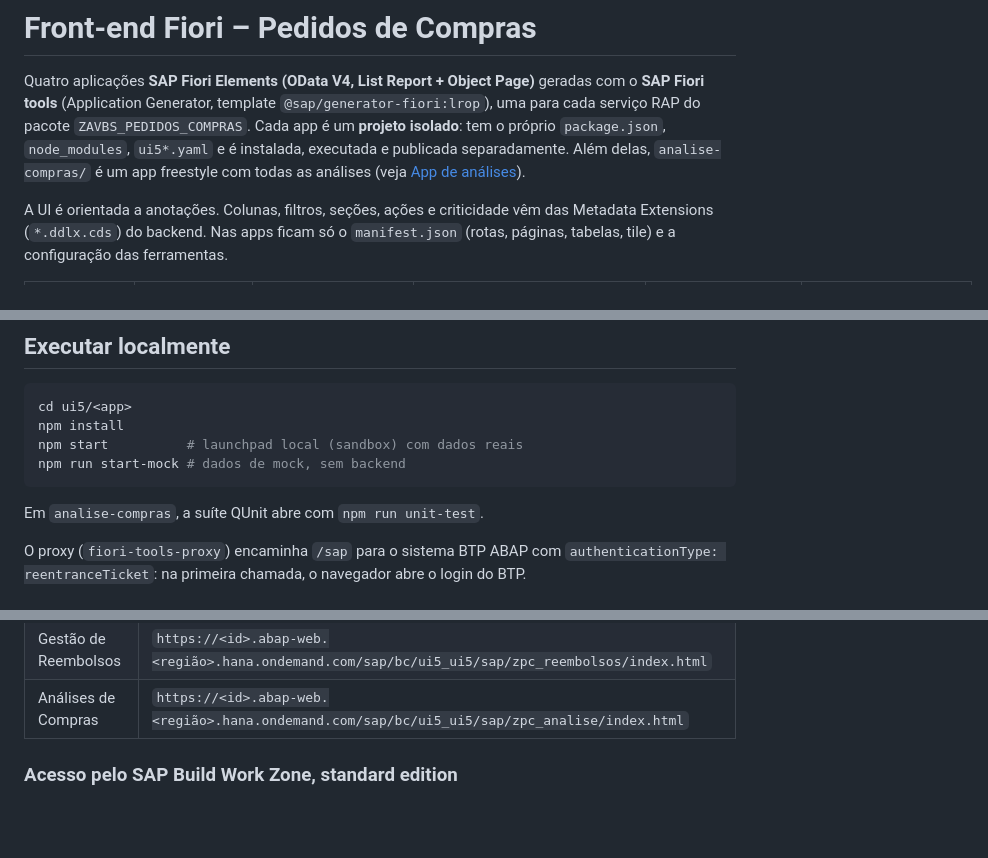
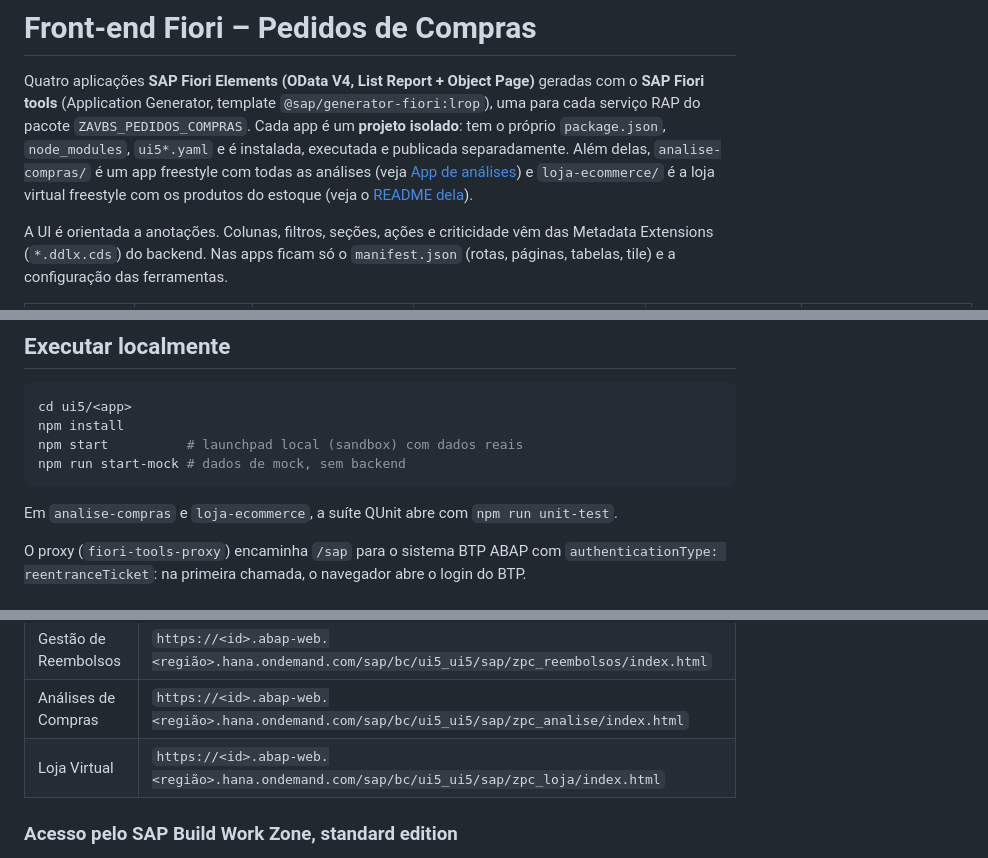
Before and after one commit to AdrianoBispo/sap-abap-rap-pedidos-de-compras-app, a Markdown page: ui5/README.md, 3 parts joined by grey strips. Rendered like a GitHub page; blank space fills up the shorter version.

Commit message:
docs(ui5): documenta a loja virtual (loja-ecommerce)
Co-Authored-By: Claude Sonnet 5.5 <noreply@anthropic.com>

````diff
--- a/ui5/README.md
+++ b/ui5/README.md
@@ -5,7 +5,8 @@ Quatro aplicações **SAP Fiori Elements (OData V4, List Report + Object Page)**
 serviço RAP do pacote `ZAVBS_PEDIDOS_COMPRAS`. Cada app é um **projeto isolado**: tem o próprio
 `package.json`, `node_modules`, `ui5*.yaml` e é instalada, executada e publicada separadamente.
 Além delas, `analise-compras/` é um app freestyle com todas as análises (veja
-[App de análises](#app-de-análises-freestyle)).
+[App de análises](#app-de-análises-freestyle)) e `loja-ecommerce/` é a loja virtual freestyle com os
+produtos do estoque (veja o [README dela](loja-ecommerce/README.md)).
 
 A UI é orientada a anotações. Colunas, filtros, seções, ações e criticidade vêm das Metadata
 Extensions (`*.ddlx.cds`) do backend. Nas apps ficam só o `manifest.json` (rotas, páginas,
@@ -125,7 +126,7 @@ npm start          # launchpad local (sandbox) com dados reais
 npm run start-mock # dados de mock, sem backend
 ```
 
-Em `analise-compras`, a suíte QUnit abre com `npm run unit-test`.
+Em `analise-compras` e `loja-ecommerce`, a suíte QUnit abre com `npm run unit-test`.
 
 O proxy (`fiori-tools-proxy`) encaminha `/sap` para o sistema BTP ABAP com
 `authenticationType: reentranceTicket`: na primeira chamada, o navegador abre o login do BTP.
@@ -157,6 +158,7 @@ Depois do deploy, cada app abre direto no ABAP (login pelo SAP ID):
 | Pedidos de Compras | `https://<id>.abap-web.<região>.hana.ondemand.com/sap/bc/ui5_ui5/sap/zpc_pedidos/index.html` |
 | Gestão de Reembolsos | `https://<id>.abap-web.<região>.hana.ondemand.com/sap/bc/ui5_ui5/sap/zpc_reembolsos/index.html` |
 | Análises de Compras | `https://<id>.abap-web.<região>.hana.ondemand.com/sap/bc/ui5_ui5/sap/zpc_analise/index.html` |
+| Loja Virtual | `https://<id>.abap-web.<região>.hana.ondemand.com/sap/bc/ui5_ui5/sap/zpc_loja/index.html` |
 
 ### Acesso pelo SAP Build Work Zone, standard edition
 
````
Also changed, not shown: README.md (+1 -0 lines).
